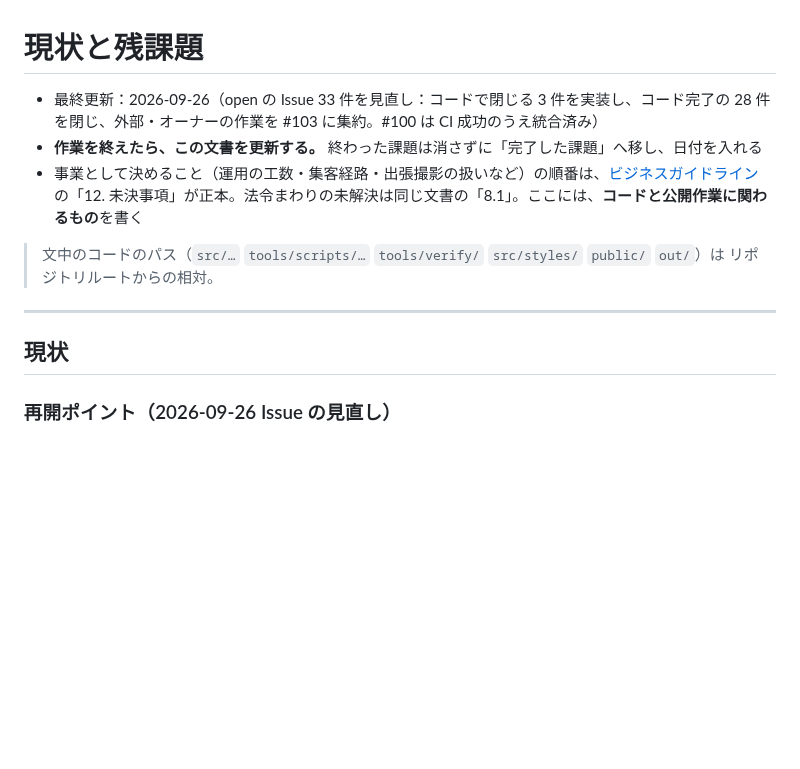
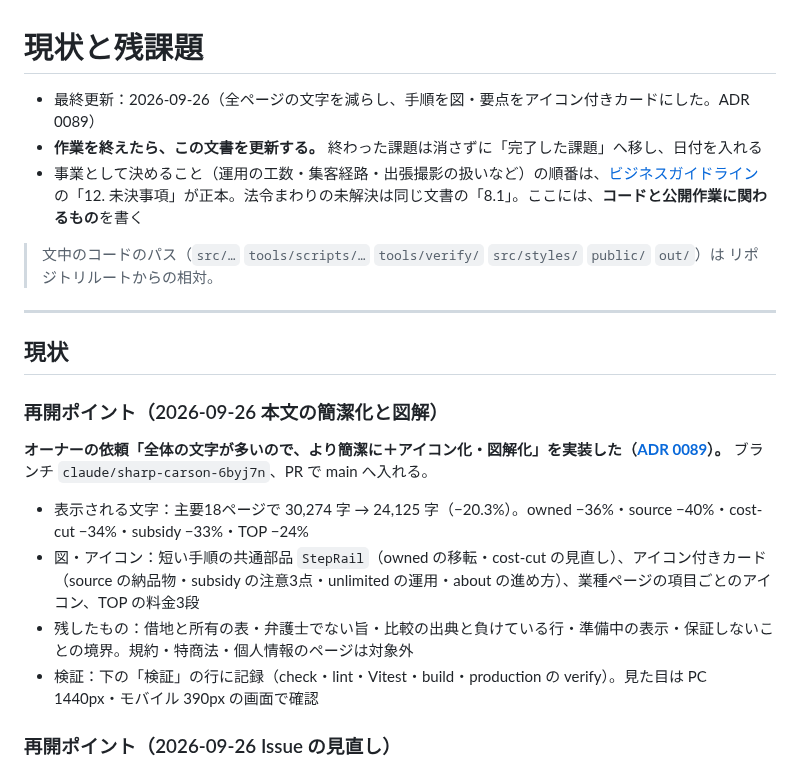
Before and after one commit to bright-broom/tsumugi, a Markdown page: docs/status.md, the part around the change. GitHub-like rendering; blank space fills up the shorter version.

Commit message:
docs: 本文の簡潔化と図解の判断を ADR 0089 と status に記録
Co-Authored-By: Claude Opus 5.5 <noreply@anthropic.com>
Claude-Session: https://claude.ai/code/session_015fcPoFBEZ5tKgeKv27isgD

```diff
--- a/docs/status.md
+++ b/docs/status.md
@@ -1,6 +1,6 @@
 # 現状と残課題
 
-- 最終更新：2026-09-26（open の Issue 33 件を見直し：コードで閉じる 3 件を実装し、コード完了の 28 件を閉じ、外部・オーナーの作業を #103 に集約。#100 は CI 成功のうえ統合済み）
+- 最終更新：2026-09-26（全ページの文字を減らし、手順を図・要点をアイコン付きカードにした。ADR 0089）
 - **作業を終えたら、この文書を更新する。** 終わった課題は消さずに「完了した課題」へ移し、日付を入れる
 - 事業として決めること（運用の工数・集客経路・出張撮影の扱いなど）の順番は、[ビジネスガイドライン](business/紬_ビジネスガイドライン.md) の「12. 未決事項」が正本。法令まわりの未解決は同じ文書の「8.1」。ここには、**コードと公開作業に関わるもの**を書く
 
@@ -9,6 +9,15 @@
 ---
 
 ## 現状
+
+### 再開ポイント（2026-09-26 本文の簡潔化と図解）
+
+**オーナーの依頼「全体の文字が多いので、より簡潔に＋アイコン化・図解化」を実装した（[ADR 0089](architecture/0089-concise-copy-and-diagrams.md)）。** ブランチ `claude/sharp-carson-6byj7n`、PR で main へ入れる。
+
+- 表示される文字：主要18ページで 30,274 字 → 24,125 字（−20.3%）。owned −36%・source −40%・cost-cut −34%・subsidy −33%・TOP −24%
+- 図・アイコン：短い手順の共通部品 `StepRail`（owned の移転・cost-cut の見直し）、アイコン付きカード（source の納品物・subsidy の注意3点・unlimited の運用・about の進め方）、業種ページの項目ごとのアイコン、TOP の料金3段
+- 残したもの：借地と所有の表・弁護士でない旨・比較の出典と負けている行・準備中の表示・保証しないことの境界。規約・特商法・個人情報のページは対象外
+- 検証：下の「検証」の行に記録（check・lint・Vitest・build・production の verify）。見た目は PC 1440px・モバイル 390px の画面で確認
 
 ### 再開ポイント（2026-09-26 Issue の見直し）
 
```
Also changed, not shown: docs/architecture/0089-concise-copy-and-diagrams.md (added, +31 -0 lines), docs/architecture/README.md (+1 -0 lines).
